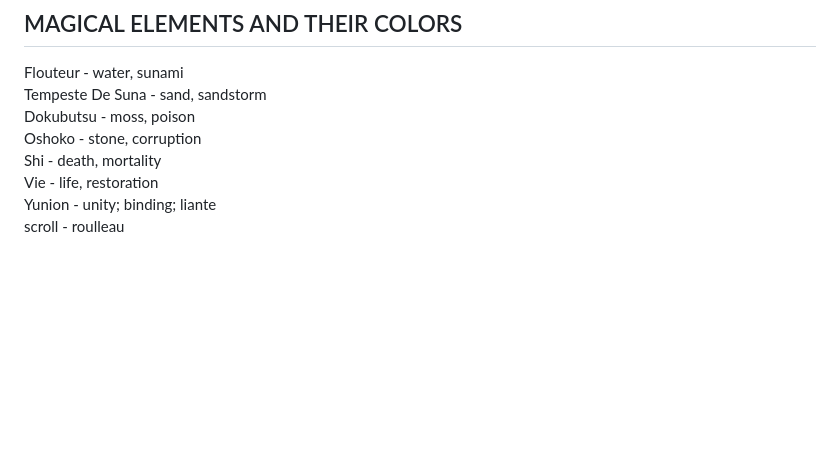
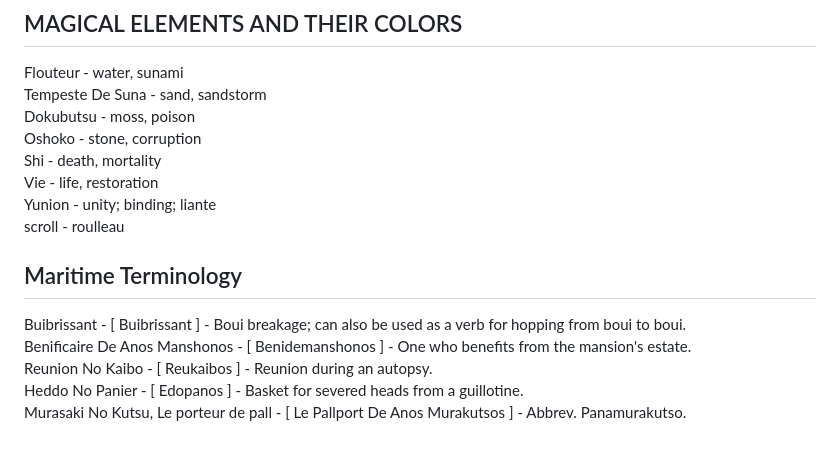
Before and after one commit to BequestDeCendresStudios/BequestAntiCheat, a Markdown page: Indev/Lore.md, the part around the change. Rendered like a GitHub page; blank space fills up the shorter version.

```diff
--- a/Indev/Lore.md
+++ b/Indev/Lore.md
@@ -86,3 +86,10 @@ Shi              - death, mortality<br />
 Vie              - life, restoration<br />
 Yunion           - unity; binding; liante<br />
 scroll           - roulleau<br />
+
+## Maritime Terminology
+Buibrissant                           - [ Buibrissant ] - Boui breakage; can also be used as a verb for hopping from boui to boui.<br />
+Benificaire De Anos Manshonos         - [ Benidemanshonos ] - One who benefits from the mansion's estate.<br />
+Reunion No Kaibo                      - [ Reukaibos ] - Reunion during an autopsy.<br />
+Heddo No Panier                       - [ Edopanos ] - Basket for severed heads from a guillotine.<br />
+Murasaki No Kutsu, Le porteur de pall - [ Le Pallport De Anos Murakutsos ] - Abbrev. Panamurakutso.<br />
```
